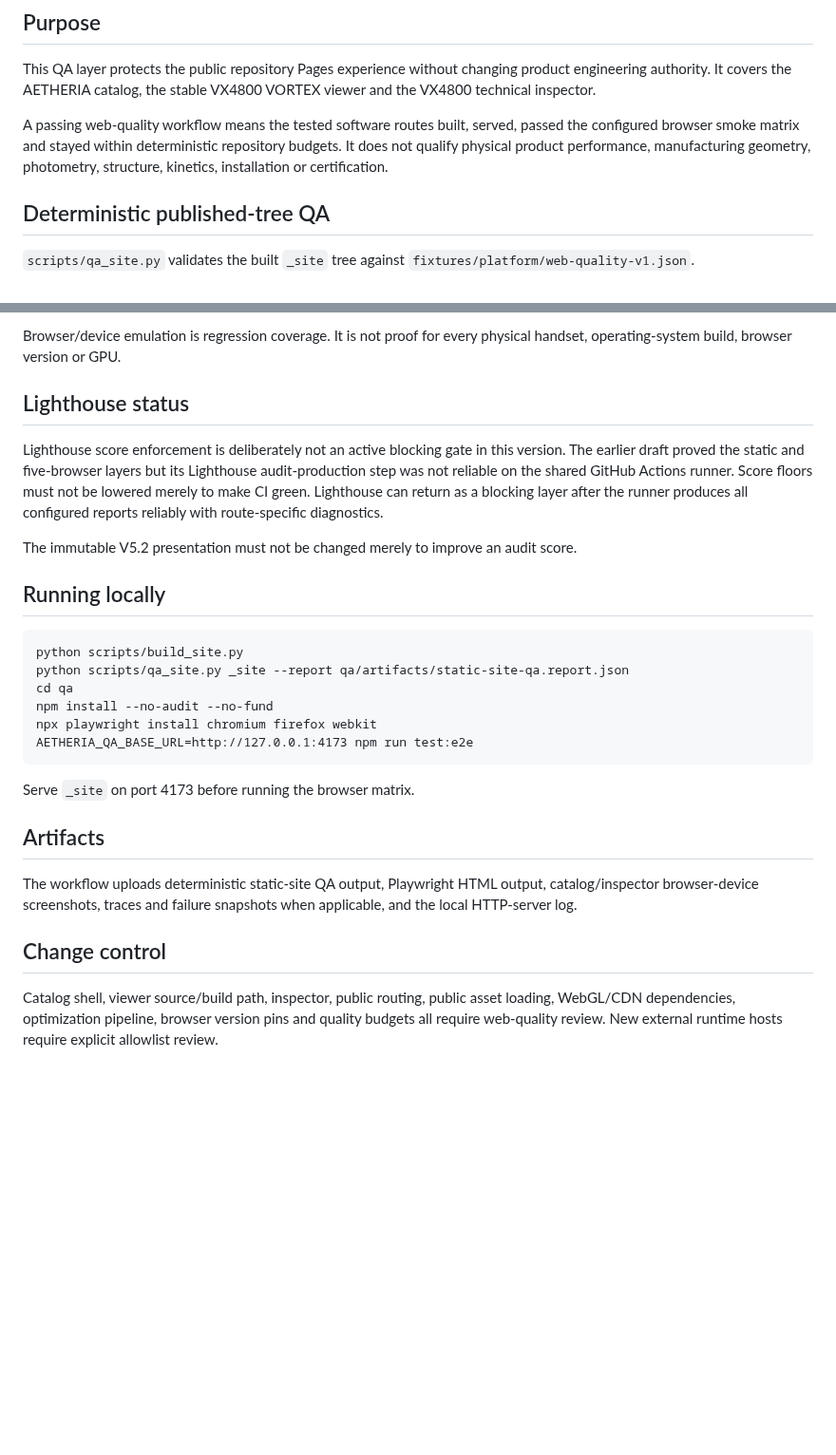
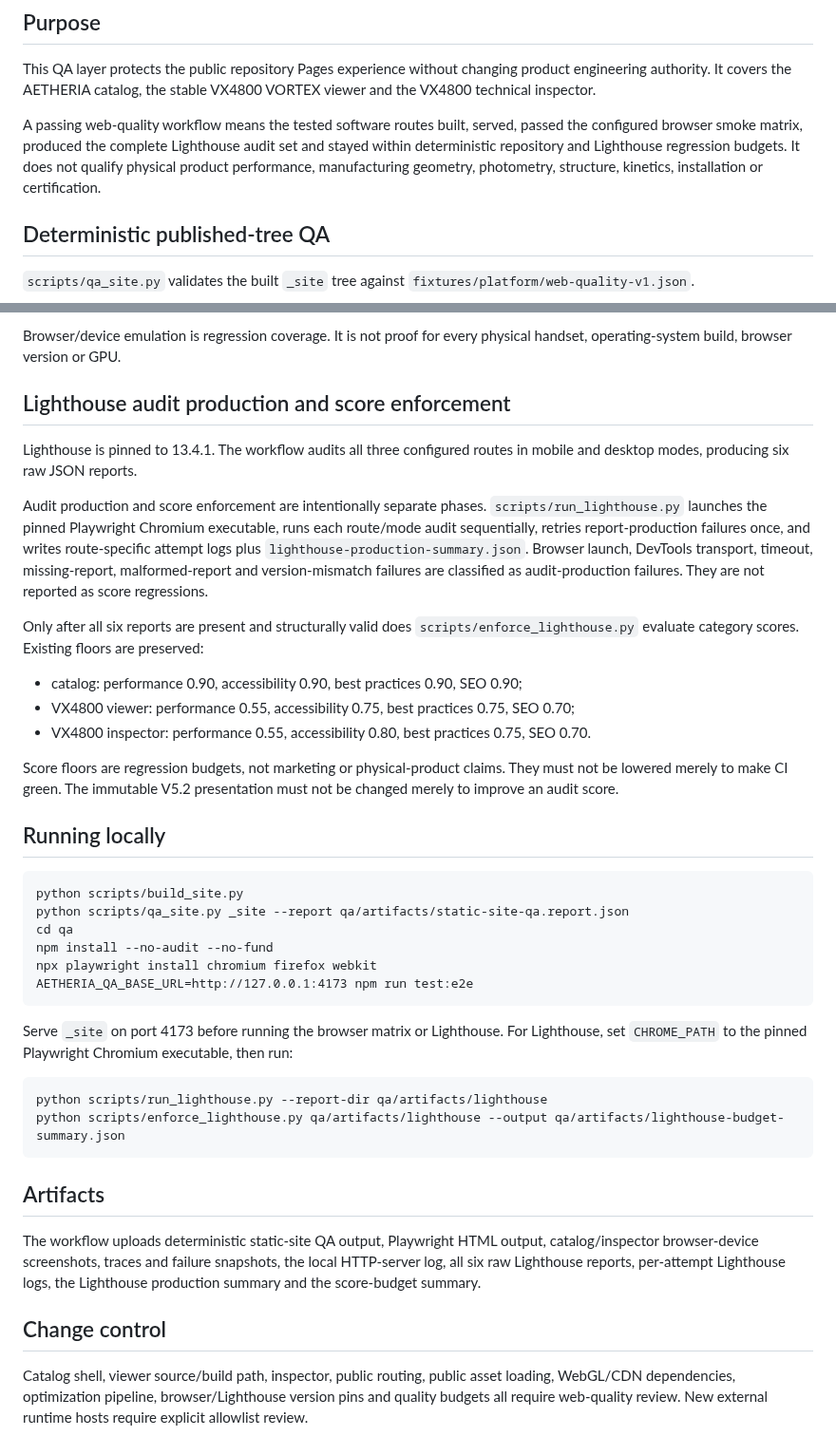
Before and after one commit to ruddvz/Aether, a Markdown page: docs/WEB_QUALITY_PERFORMANCE.md, 2 parts joined by grey strips. Shown at 95% size. Drawn GitHub-style; blank space fills up the shorter version.

Commit message:
docs(web): document reliable Lighthouse gate

````diff
--- a/docs/WEB_QUALITY_PERFORMANCE.md
+++ b/docs/WEB_QUALITY_PERFORMANCE.md
@@ -4,7 +4,7 @@
 
 This QA layer protects the public repository Pages experience without changing product engineering authority. It covers the AETHERIA catalog, the stable VX4800 VORTEX viewer and the VX4800 technical inspector.
 
-A passing web-quality workflow means the tested software routes built, served, passed the configured browser smoke matrix and stayed within deterministic repository budgets. It does not qualify physical product performance, manufacturing geometry, photometry, structure, kinetics, installation or certification.
+A passing web-quality workflow means the tested software routes built, served, passed the configured browser smoke matrix, produced the complete Lighthouse audit set and stayed within deterministic repository and Lighthouse regression budgets. It does not qualify physical product performance, manufacturing geometry, photometry, structure, kinetics, installation or certification.
 
 ## Deterministic published-tree QA
 
@@ -24,11 +24,19 @@ Retained CI traces showed those renderer-adjacent operations taking many seconds
 
 Browser/device emulation is regression coverage. It is not proof for every physical handset, operating-system build, browser version or GPU.
 
-## Lighthouse status
+## Lighthouse audit production and score enforcement
 
-Lighthouse score enforcement is deliberately not an active blocking gate in this version. The earlier draft proved the static and five-browser layers but its Lighthouse audit-production step was not reliable on the shared GitHub Actions runner. Score floors must not be lowered merely to make CI green. Lighthouse can return as a blocking layer after the runner produces all configured reports reliably with route-specific diagnostics.
+Lighthouse is pinned to 13.4.1. The workflow audits all three configured routes in mobile and desktop modes, producing six raw JSON reports.
 
-The immutable V5.2 presentation must not be changed merely to improve an audit score.
+Audit production and score enforcement are intentionally separate phases. `scripts/run_lighthouse.py` launches the pinned Playwright Chromium executable, runs each route/mode audit sequentially, retries report-production failures once, and writes route-specific attempt logs plus `lighthouse-production-summary.json`. Browser launch, DevTools transport, timeout, missing-report, malformed-report and version-mismatch failures are classified as audit-production failures. They are not reported as score regressions.
+
+Only after all six reports are present and structurally valid does `scripts/enforce_lighthouse.py` evaluate category scores. Existing floors are preserved:
+
+- catalog: performance 0.90, accessibility 0.90, best practices 0.90, SEO 0.90;
+- VX4800 viewer: performance 0.55, accessibility 0.75, best practices 0.75, SEO 0.70;
+- VX4800 inspector: performance 0.55, accessibility 0.80, best practices 0.75, SEO 0.70.
+
+Score floors are regression budgets, not marketing or physical-product claims. They must not be lowered merely to make CI green. The immutable V5.2 presentation must not be changed merely to improve an audit score.
 
 ## Running locally
 
@@ -41,12 +49,17 @@ npx playwright install chromium firefox webkit
 AETHERIA_QA_BASE_URL=http://127.0.0.1:4173 npm run test:e2e
 ```
 
-Serve `_site` on port 4173 before running the browser matrix.
+Serve `_site` on port 4173 before running the browser matrix or Lighthouse. For Lighthouse, set `CHROME_PATH` to the pinned Playwright Chromium executable, then run:
+
+```text
+python scripts/run_lighthouse.py --report-dir qa/artifacts/lighthouse
+python scripts/enforce_lighthouse.py qa/artifacts/lighthouse --output qa/artifacts/lighthouse-budget-summary.json
+```
 
 ## Artifacts
 
-The workflow uploads deterministic static-site QA output, Playwright HTML output, catalog/inspector browser-device screenshots, traces and failure snapshots when applicable, and the local HTTP-server log.
+The workflow uploads deterministic static-site QA output, Playwright HTML output, catalog/inspector browser-device screenshots, traces and failure snapshots, the local HTTP-server log, all six raw Lighthouse reports, per-attempt Lighthouse logs, the Lighthouse production summary and the score-budget summary.
 
 ## Change control
 
-Catalog shell, viewer source/build path, inspector, public routing, public asset loading, WebGL/CDN dependencies, optimization pipeline, browser version pins and quality budgets all require web-quality review. New external runtime hosts require explicit allowlist review.
+Catalog shell, viewer source/build path, inspector, public routing, public asset loading, WebGL/CDN dependencies, optimization pipeline, browser/Lighthouse version pins and quality budgets all require web-quality review. New external runtime hosts require explicit allowlist review.
````
